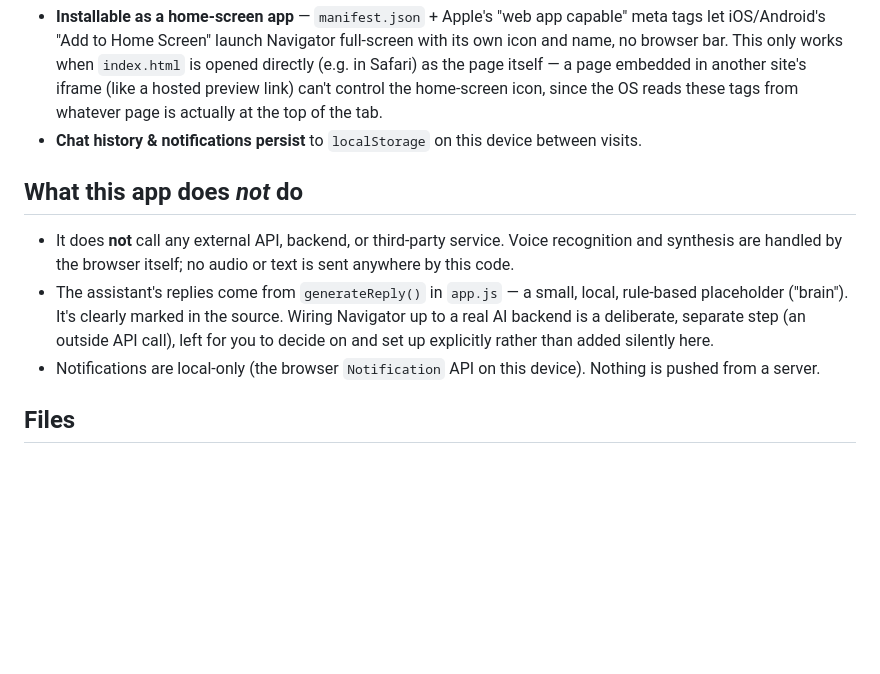
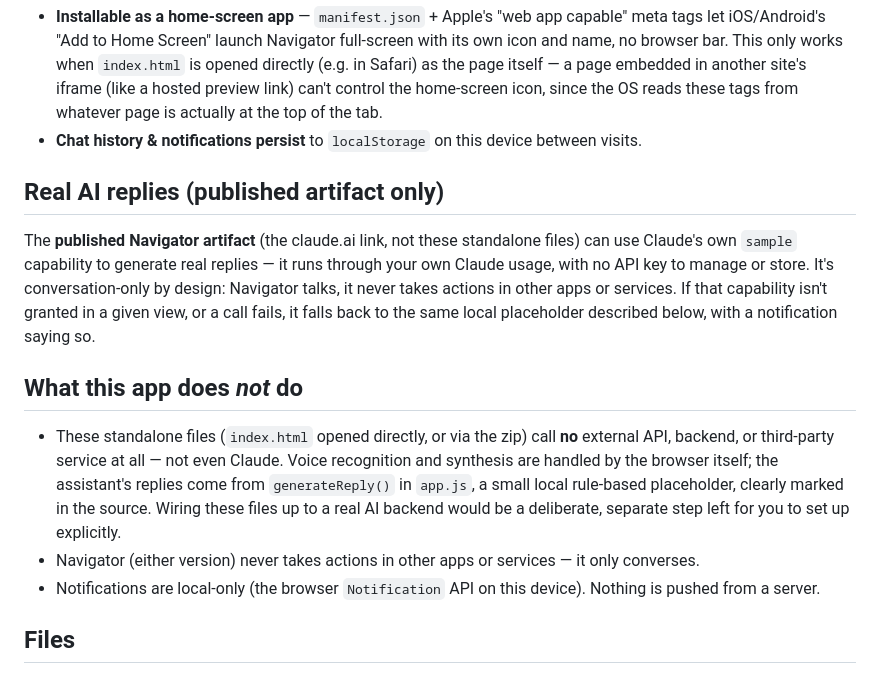
Before and after one commit to OmniSlack/Testing, a Markdown page: navigator/README.md, the part around the change. GitHub-like rendering; blank space fills up the shorter version.

Commit message:
Navigator: document real AI replies in the published artifact
The published Navigator artifact now uses Claude's 'sample' capability
for real conversational replies (conversation-only — it never takes
actions in other apps), billed through the viewer's own Claude usage,
no API key needed. Falls back to the existing local placeholder when
that capability isn't available. The standalone files are unaffected
and still call nothing external.

Co-Authored-By: Claude Sonnet 5 <noreply@anthropic.com>
Claude-Session: https://claude.ai/code/session_01He2hD5VozKxMFhavdsvjxC

```diff
--- a/navigator/README.md
+++ b/navigator/README.md
@@ -43,16 +43,27 @@ into that later step, whatever framework it ends up using.
 - **Chat history & notifications persist** to `localStorage` on this
   device between visits.
 
+## Real AI replies (published artifact only)
+
+The **published Navigator artifact** (the claude.ai link, not these
+standalone files) can use Claude's own `sample` capability to generate
+real replies — it runs through your own Claude usage, with no API key to
+manage or store. It's conversation-only by design: Navigator talks, it
+never takes actions in other apps or services. If that capability isn't
+granted in a given view, or a call fails, it falls back to the same local
+placeholder described below, with a notification saying so.
+
 ## What this app does *not* do
 
-- It does **not** call any external API, backend, or third-party service.
-  Voice recognition and synthesis are handled by the browser itself; no
-  audio or text is sent anywhere by this code.
-- The assistant's replies come from `generateReply()` in `app.js` — a
-  small, local, rule-based placeholder ("brain"). It's clearly marked in
-  the source. Wiring Navigator up to a real AI backend is a deliberate,
-  separate step (an outside API call), left for you to decide on and set
-  up explicitly rather than added silently here.
+- These standalone files (`index.html` opened directly, or via the zip)
+  call **no** external API, backend, or third-party service at all — not
+  even Claude. Voice recognition and synthesis are handled by the browser
+  itself; the assistant's replies come from `generateReply()` in
+  `app.js`, a small local rule-based placeholder, clearly marked in the
+  source. Wiring these files up to a real AI backend would be a
+  deliberate, separate step left for you to set up explicitly.
+- Navigator (either version) never takes actions in other apps or
+  services — it only converses.
 - Notifications are local-only (the browser `Notification` API on this
   device). Nothing is pushed from a server.
 
```
